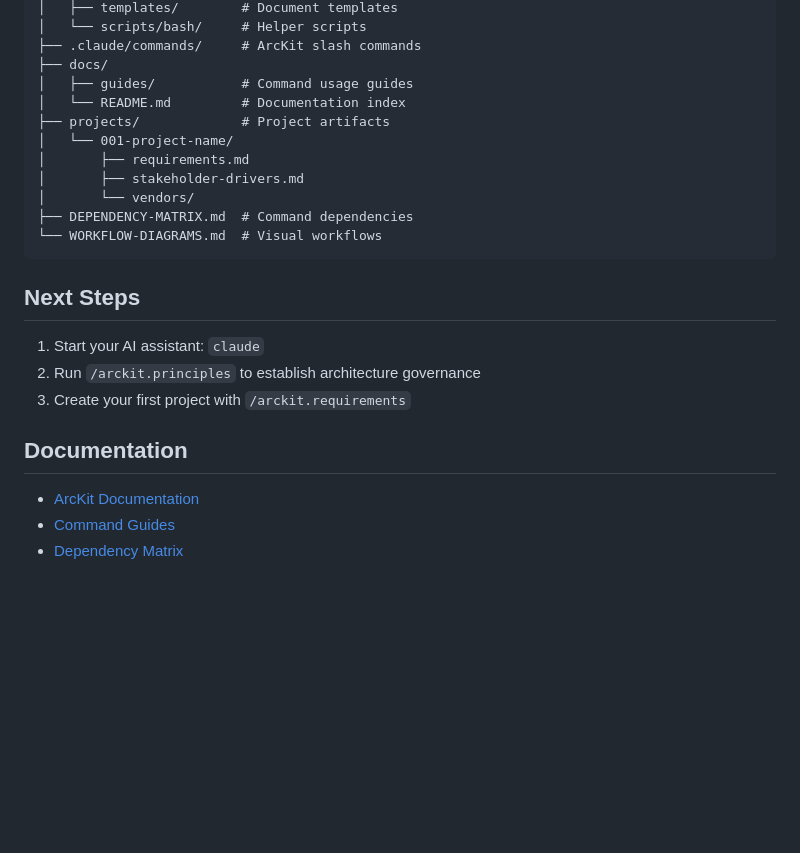
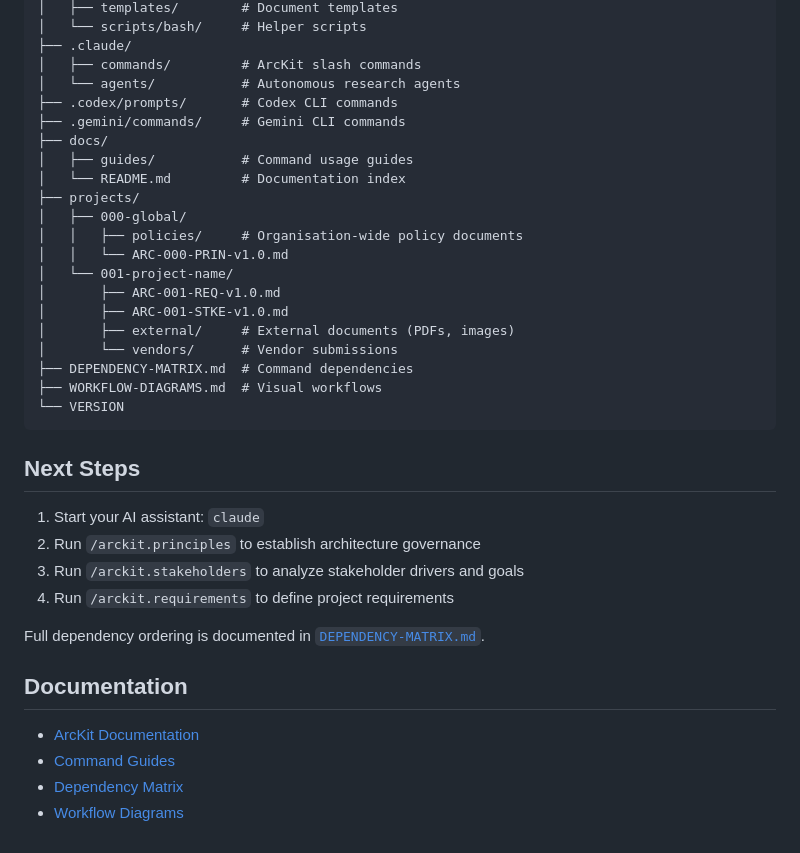
Before and after one commit to tractorjuice/arckit-test-project-v10-training-marketplace, a Markdown page: README.md, the part around one of its changes. Rendered like a GitHub page; blank space fills up the shorter version.

````diff
--- a/README.md
+++ b/README.md
@@ -71,26 +83,39 @@ UK Government Training Marketplace/
 │   ├── templates/        # Document templates
 │   └── scripts/bash/     # Helper scripts
-├── .claude/commands/     # ArcKit slash commands
+├── .claude/
+│   ├── commands/         # ArcKit slash commands
+│   └── agents/           # Autonomous research agents
+├── .codex/prompts/       # Codex CLI commands
+├── .gemini/commands/     # Gemini CLI commands
 ├── docs/
 │   ├── guides/           # Command usage guides
 │   └── README.md         # Documentation index
-├── projects/             # Project artifacts
+├── projects/
+│   ├── 000-global/
+│   │   ├── policies/     # Organisation-wide policy documents
+│   │   └── ARC-000-PRIN-v1.0.md
 │   └── 001-project-name/
-│       ├── requirements.md
-│       ├── stakeholder-drivers.md
-│       └── vendors/
+│       ├── ARC-001-REQ-v1.0.md
+│       ├── ARC-001-STKE-v1.0.md
+│       ├── external/     # External documents (PDFs, images)
+│       └── vendors/      # Vendor submissions
 ├── DEPENDENCY-MATRIX.md  # Command dependencies
-└── WORKFLOW-DIAGRAMS.md  # Visual workflows
+├── WORKFLOW-DIAGRAMS.md  # Visual workflows
+└── VERSION
 ```
 
 ## Next Steps
 
 1. Start your AI assistant: `claude`
 2. Run `/arckit.principles` to establish architecture governance
-3. Create your first project with `/arckit.requirements`
+3. Run `/arckit.stakeholders` to analyze stakeholder drivers and goals
+4. Run `/arckit.requirements` to define project requirements
+
+Full dependency ordering is documented in [`DEPENDENCY-MATRIX.md`](DEPENDENCY-MATRIX.md).
 
 ## Documentation
 
 - [ArcKit Documentation](https://github.com/tractorjuice/arc-kit)
 - [Command Guides](docs/guides/)
 - [Dependency Matrix](DEPENDENCY-MATRIX.md)
+- [Workflow Diagrams](WORKFLOW-DIAGRAMS.md)
````
Also changed, not shown: other parts of README.md (+24 -12 lines).
